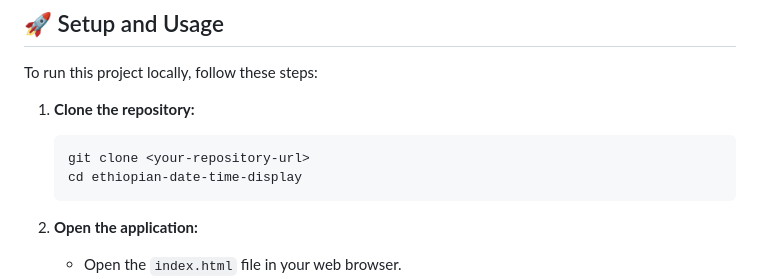
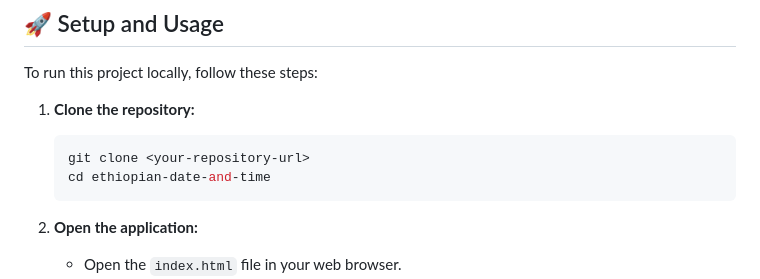
Before and after one commit to ethioall/Ethiopian-date-and-time, a Markdown page: README.md, the part around the change. Drawn GitHub-style.

````diff
--- a/README.md
+++ b/README.md
@@ -88,7 +88,7 @@ To run this project locally, follow these steps:
 
    ```bash
    git clone <your-repository-url>
-   cd ethiopian-date-time-display
+   cd ethiopian-date-and-time
    ```
 
 2. **Open the application:**
````
